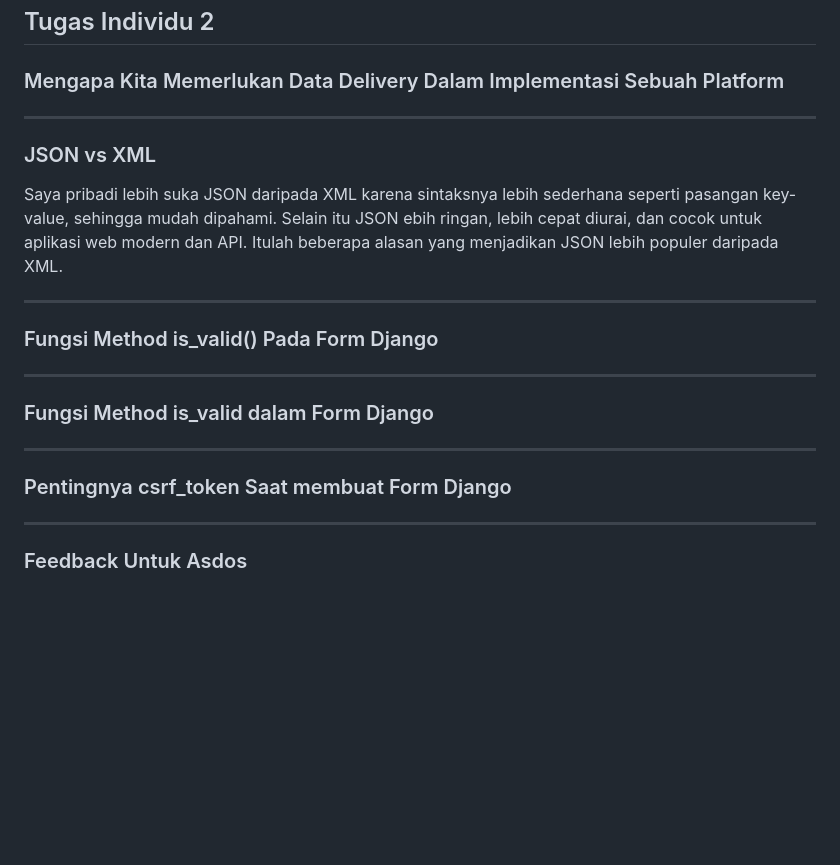
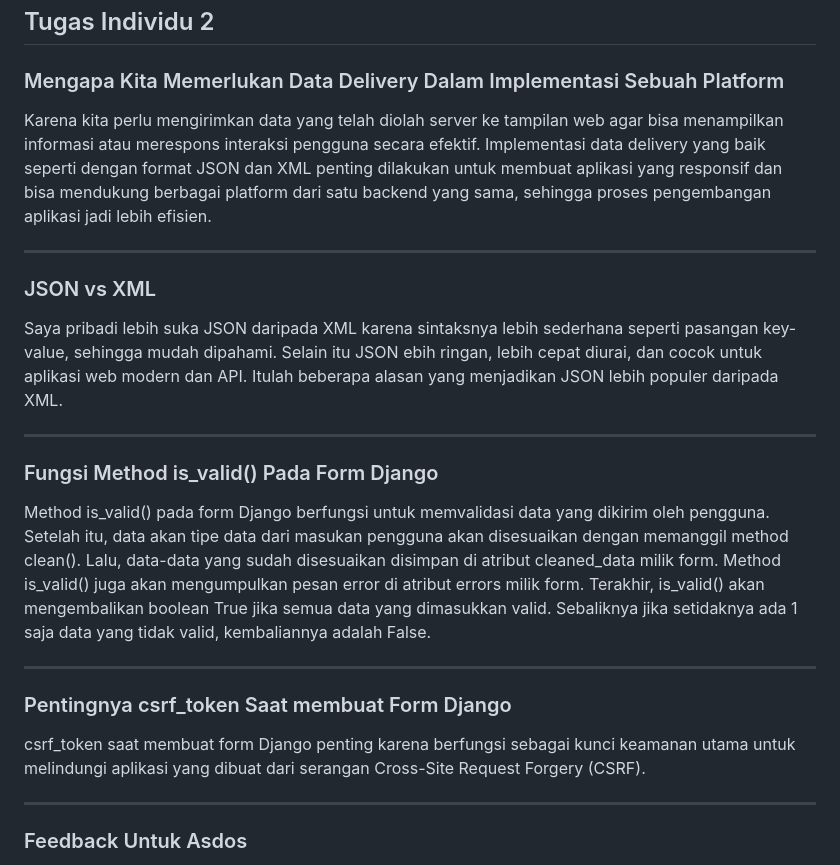
Before and after one commit to farrelzzz/football-shop, a Markdown page: README.md, the part around the change. Drawn GitHub-style; blank space fills up the shorter version.

```diff
--- a/README.md
+++ b/README.md
@@ -73,6 +73,7 @@ Tutorial yang diberikan mudah untuk dipahami. Kalaupun ada kendala, bantuan yang
 ---
 ## Tugas Individu 2
 ### Mengapa Kita Memerlukan Data Delivery Dalam Implementasi Sebuah Platform
+Karena kita perlu mengirimkan data yang telah diolah server ke tampilan web agar bisa menampilkan informasi atau merespons interaksi pengguna secara efektif. Implementasi data delivery yang baik seperti dengan format JSON dan XML penting dilakukan untuk membuat aplikasi yang responsif dan bisa mendukung berbagai platform dari satu backend yang sama, sehingga proses pengembangan aplikasi jadi lebih efisien.
 
 ---
 
@@ -81,14 +82,12 @@ Saya pribadi lebih suka JSON daripada XML karena sintaksnya lebih sederhana sepe
 
 ---
 ### Fungsi Method is_valid() Pada Form Django
-
----
-
-### Fungsi Method is_valid dalam Form Django
+Method is_valid() pada form Django berfungsi untuk memvalidasi data yang dikirim oleh pengguna. Setelah itu, data akan tipe data dari masukan pengguna akan disesuaikan dengan memanggil method clean(). Lalu, data-data yang sudah disesuaikan disimpan di atribut cleaned_data milik form. Method is_valid() juga akan mengumpulkan pesan error di atribut errors milik form. Terakhir, is_valid() akan mengembalikan boolean True jika semua data yang dimasukkan valid. Sebaliknya jika setidaknya ada 1 saja data yang tidak valid, kembaliannya adalah False.
 
 ---
 
 ### Pentingnya csrf_token Saat membuat Form Django
+csrf_token saat membuat form Django penting karena berfungsi sebagai kunci keamanan utama untuk melindungi aplikasi yang dibuat dari serangan Cross-Site Request Forgery (CSRF).
 
 ---
 
```
